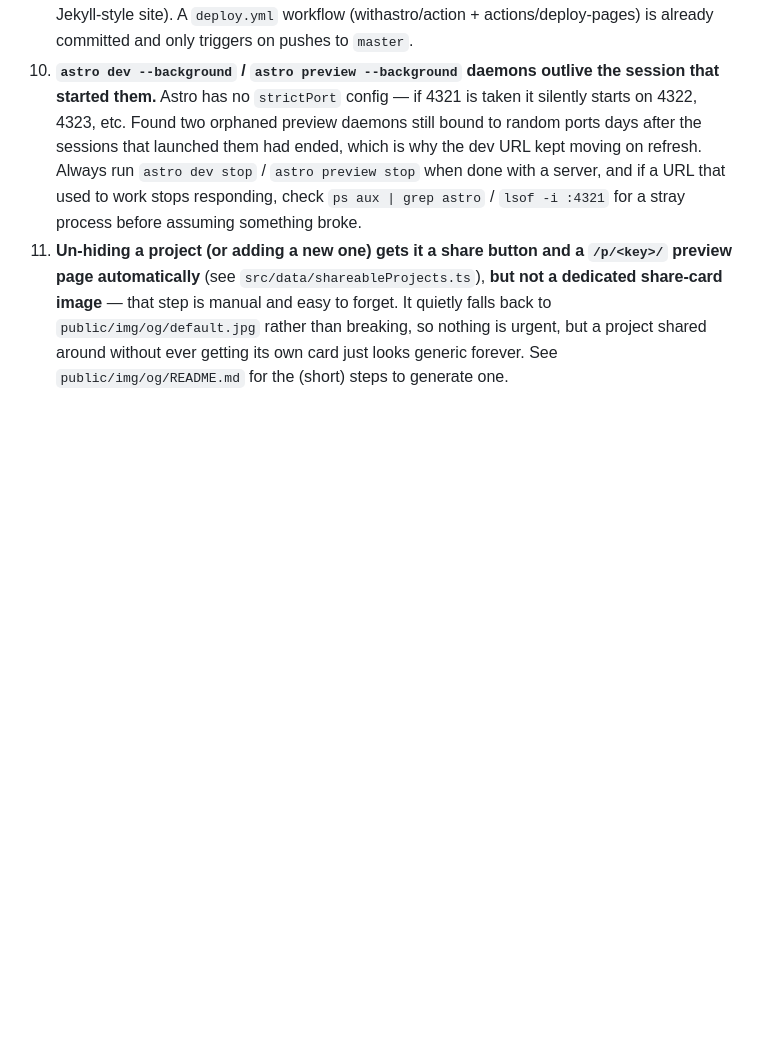
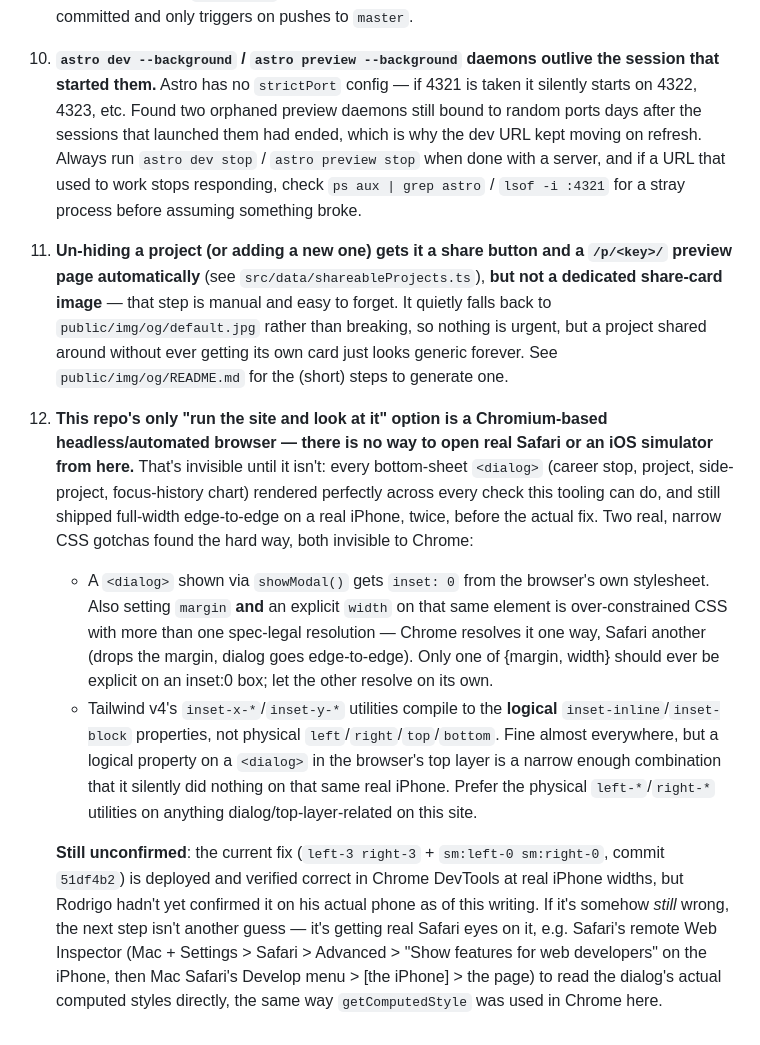
Before and after one commit to rodrigolousada/rodrigolousada.github.io, a Markdown page: AGENTS.md, the part around the change. Rendered like a GitHub page; blank space fills up the shorter version.

Commit message:
Document the Safari bottom-sheet debugging session and its still-open status
AGENTS.md gets a new lesson (12): this environment can only test with a
Chromium-based browser, no real Safari/iOS access, and this session hit a
concrete case where that mattered - two real CSS gotchas (an over-constrained
box model on a <dialog>, then Tailwind v4's inset-x-* compiling to a logical
property that a <dialog> in the top layer didn't honor) that were completely
invisible to every check this tooling could run, only found once Rodrigo
sent an actual phone screenshot.

Also flags the fix (commit 51df4b2) as deployed but not yet confirmed
on-device, with the concrete next step if it's somehow still wrong (Safari's
remote Web Inspector via a Mac, rather than another blind guess).

Co-Authored-By: Claude Sonnet 5 <noreply@anthropic.com>

```diff
--- a/AGENTS.md
+++ b/AGENTS.md
@@ -136,3 +136,36 @@ in `docs/HANDOVER.md`.
     is urgent, but a project shared around without ever getting its own
     card just looks generic forever. See `public/img/og/README.md` for
     the (short) steps to generate one.
+12. **This repo's only "run the site and look at it" option is a
+    Chromium-based headless/automated browser — there is no way to open
+    real Safari or an iOS simulator from here.** That's invisible until it
+    isn't: every bottom-sheet `<dialog>` (career stop, project,
+    side-project, focus-history chart) rendered perfectly across every
+    check this tooling can do, and still shipped full-width edge-to-edge
+    on a real iPhone, twice, before the actual fix. Two real, narrow CSS
+    gotchas found the hard way, both invisible to Chrome:
+    - A `<dialog>` shown via `showModal()` gets `inset: 0` from the
+      browser's own stylesheet. Also setting `margin` **and** an explicit
+      `width` on that same element is over-constrained CSS with more than
+      one spec-legal resolution — Chrome resolves it one way, Safari
+      another (drops the margin, dialog goes edge-to-edge). Only one of
+      {margin, width} should ever be explicit on an inset:0 box; let the
+      other resolve on its own.
+    - Tailwind v4's `inset-x-*`/`inset-y-*` utilities compile to the
+      **logical** `inset-inline`/`inset-block` properties, not physical
+      `left`/`right`/`top`/`bottom`. Fine almost everywhere, but a logical
+      property on a `<dialog>` in the browser's top layer is a narrow
+      enough combination that it silently did nothing on that same real
+      iPhone. Prefer the physical `left-*`/`right-*` utilities on anything
+      dialog/top-layer-related on this site.
+
+    **Still unconfirmed**: the current fix (`left-3 right-3` +
+    `sm:left-0 sm:right-0`, commit `51df4b2`) is deployed and verified
+    correct in Chrome DevTools at real iPhone widths, but Rodrigo hadn't
+    yet confirmed it on his actual phone as of this writing. If it's
+    somehow *still* wrong, the next step isn't another guess — it's
+    getting real Safari eyes on it, e.g. Safari's remote Web Inspector
+    (Mac + Settings > Safari > Advanced > "Show features for web
+    developers" on the iPhone, then Mac Safari's Develop menu > [the
+    iPhone] > the page) to read the dialog's actual computed styles
+    directly, the same way `getComputedStyle` was used in Chrome here.
```
